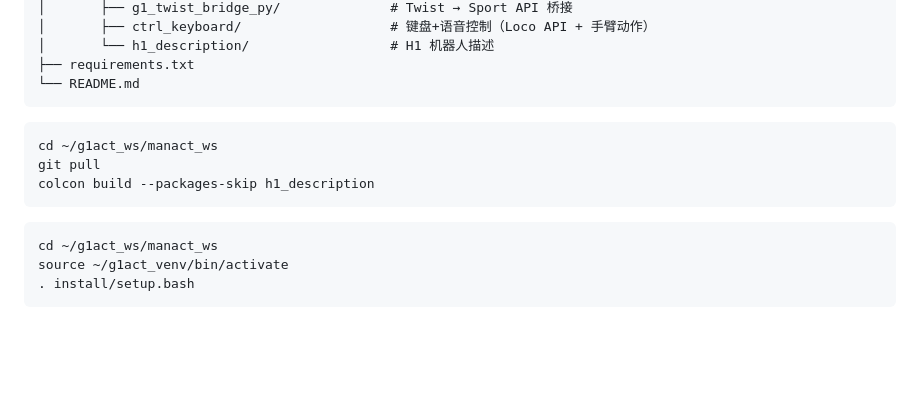
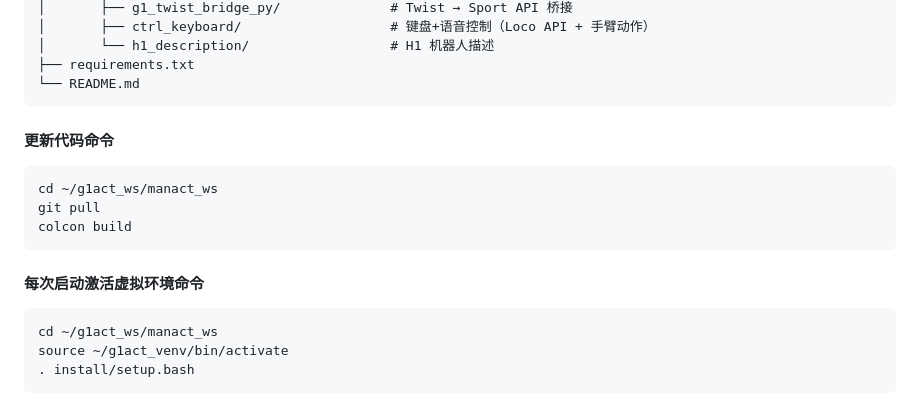
Before and after one commit to HunLi-X/manact_ws, a Markdown page: README.md, the part around the change. GitHub-like rendering; blank space fills up the shorter version.

Commit message:
fix: 更新构建命令以包含所有包

````diff
--- a/README.md
+++ b/README.md
@@ -64,12 +64,13 @@ g1act_ws/
 ├── requirements.txt
 └── README.md
 ```
+#### 更新代码命令
 ```更新代码命令
 cd ~/g1act_ws/manact_ws
 git pull
-colcon build --packages-skip h1_description
+colcon build
 ```
-
+#### 每次启动激活虚拟环境命令
 ```每次启动激活虚拟环境命令
 cd ~/g1act_ws/manact_ws
 source ~/g1act_venv/bin/activate
````
